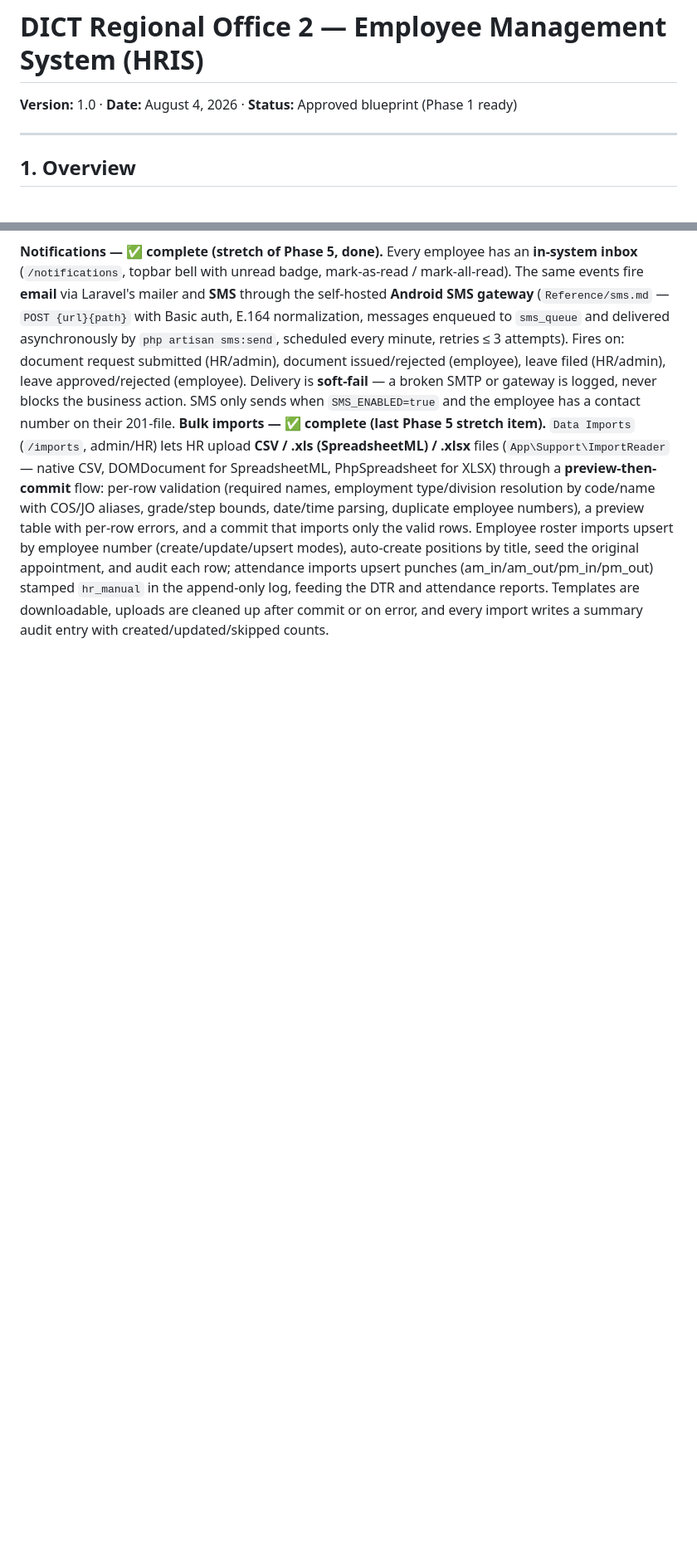
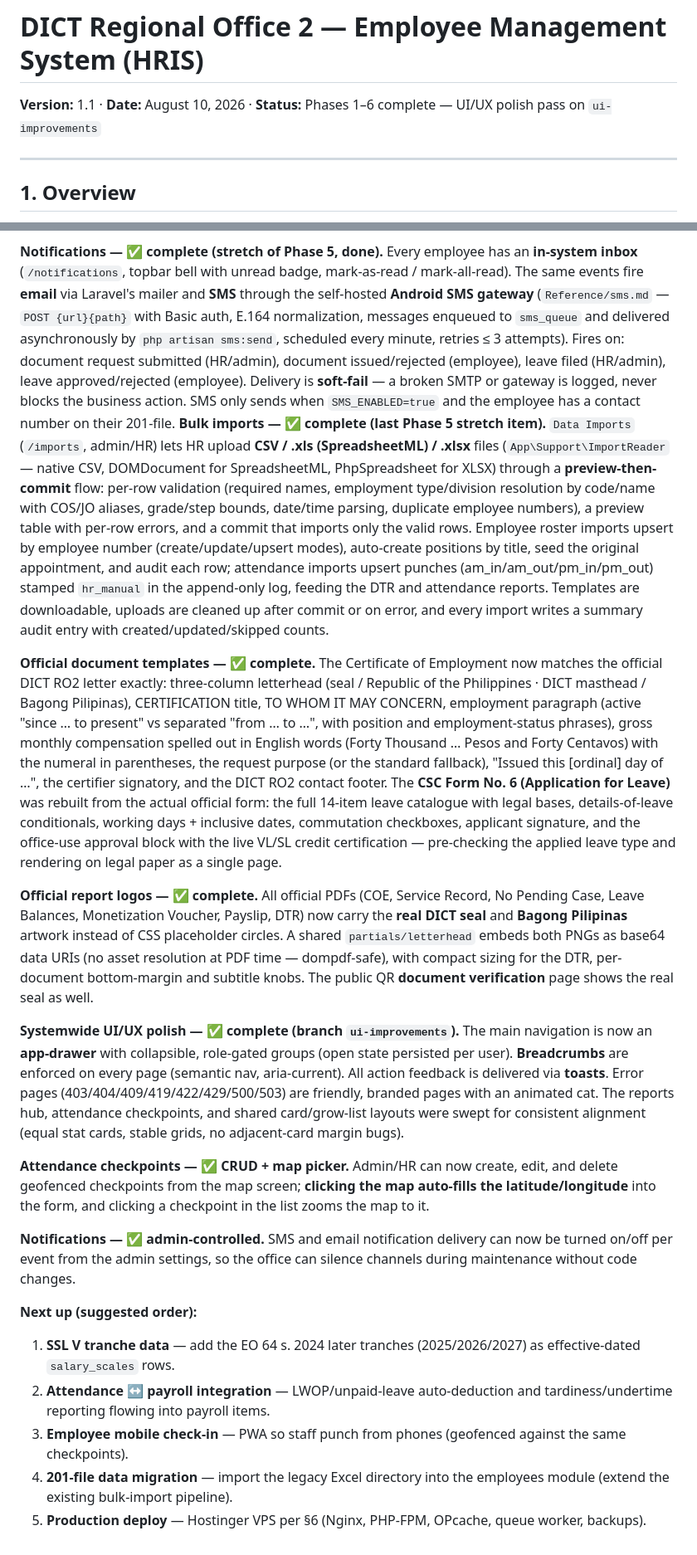
Before and after one commit to jaymarrecolizado-tech/pred-ems, a Markdown page: docs/PLAN.md, 2 parts joined by grey strips. Shown at 83% size. Rendered like a GitHub page; blank space fills up the shorter version.

Commit message:
docs: update PLAN + UI_REDESIGN to reflect completed work
PLAN.md v1.1: mark phases 1-6 complete; roadmap rows now cover the
systemwide UI polish (collapsible nav groups, breadcrumbs, toasts,
friendly error pages, reports-hub grid), official DICT RO2 document
templates (CERTIFICATION letter + rebuilt CSC Form No. 6), real report
logos (DICT seal + Bagong Pilipinas), checkpoint CRUD with map-picker
lat/long autofill, and admin notification toggles; add a suggested
next-up list (SSL tranche data, attendance-to-payroll, mobile check-in,
201-file migration, production deploy)

UI_REDESIGN.md: document the new nav groups, breadcrumbs, toasts, and
friendly error pages in the component map + rollout notes

```diff
--- a/docs/PLAN.md
+++ b/docs/PLAN.md
@@ -1,6 +1,6 @@
 # DICT Regional Office 2 — Employee Management System (HRIS)
 
-**Version:** 1.0 · **Date:** August 4, 2026 · **Status:** Approved blueprint (Phase 1 ready)
+**Version:** 1.1 · **Date:** August 10, 2026 · **Status:** Phases 1–6 complete — UI/UX polish pass on `ui-improvements`
 
 ---
 
@@ -347,3 +349,53 @@ appointment, and audit each row; attendance imports upsert punches (am_in/am_out
 stamped `hr_manual` in the append-only log, feeding the DTR and attendance reports. Templates are
 downloadable, uploads are cleaned up after commit or on error, and every import writes a summary
 audit entry with created/updated/skipped counts.
+
+
+**Official document templates — ✅ complete.** The Certificate of Employment
+now matches the official DICT RO2 letter exactly: three-column letterhead
+(seal / Republic of the Philippines · DICT masthead / Bagong Pilipinas),
+CERTIFICATION title, TO WHOM IT MAY CONCERN, employment paragraph (active
+"since … to present" vs separated "from … to …", with position and
+employment-status phrases), gross monthly compensation spelled out in English
+words (Forty Thousand … Pesos and Forty Centavos) with the numeral in
+parentheses, the request purpose (or the standard fallback), "Issued this
+[ordinal] day of …", the certifier signatory, and the DICT RO2 contact
+footer. The **CSC Form No. 6 (Application for Leave)** was rebuilt from the
+actual official form: the full 14-item leave catalogue with legal bases,
+details-of-leave conditionals, working days + inclusive dates, commutation
+checkboxes, applicant signature, and the office-use approval block with the
+live VL/SL credit certification — pre-checking the applied leave type and
+rendering on legal paper as a single page.
+
+**Official report logos — ✅ complete.** All official PDFs (COE, Service
+Record, No Pending Case, Leave Balances, Monetization Voucher, Payslip, DTR)
+now carry the **real DICT seal** and **Bagong Pilipinas** artwork instead of
+CSS placeholder circles. A shared `partials/letterhead` embeds both PNGs as
+base64 data URIs (no asset resolution at PDF time — dompdf-safe), with
+compact sizing for the DTR, per-document bottom-margin and subtitle knobs.
+The public QR **document verification** page shows the real seal as well.
+
+**Systemwide UI/UX polish — ✅ complete (branch `ui-improvements`).** The
+main navigation is now an **app-drawer** with collapsible, role-gated groups
+(open state persisted per user). **Breadcrumbs** are enforced on every page
+(semantic nav, aria-current). All action feedback is delivered via **toasts**.
+Error pages (403/404/409/419/422/429/500/503) are friendly, branded pages
+with an animated cat. The reports hub, attendance checkpoints, and shared
+card/grow-list layouts were swept for consistent alignment (equal stat cards,
+stable grids, no adjacent-card margin bugs).
+
+**Attendance checkpoints — ✅ CRUD + map picker.** Admin/HR can now create,
+edit, and delete geofenced checkpoints from the map screen; **clicking the
+map auto-fills the latitude/longitude** into the form, and clicking a
+checkpoint in the list zooms the map to it.
+
+**Notifications — ✅ admin-controlled.** SMS and email notification delivery
+can now be turned on/off per event from the admin settings, so the office can
+silence channels during maintenance without code changes.
+
+**Next up (suggested order):**
+1. **SSL V tranche data** — add the EO 64 s. 2024 later tranches (2025/2026/2027) as effective-dated `salary_scales` rows.
+2. **Attendance ↔ payroll integration** — LWOP/unpaid-leave auto-deduction and tardiness/undertime reporting flowing into payroll items.
+3. **Employee mobile check-in** — PWA so staff punch from phones (geofenced against the same checkpoints).
+4. **201-file data migration** — import the legacy Excel directory into the employees module (extend the existing bulk-import pipeline).
+5. **Production deploy** — Hostinger VPS per §6 (Nginx, PHP-FPM, OPcache, queue worker, backups).
```
Also changed, not shown: other parts of docs/PLAN.md (+6 -4 lines), docs/UI_REDESIGN.md (+5 -1 lines).
